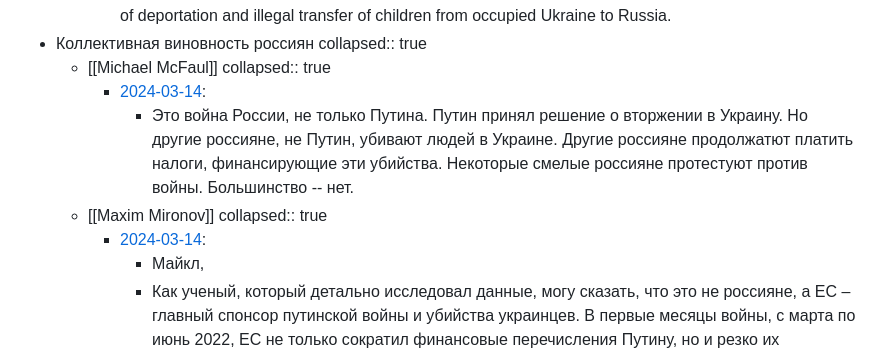
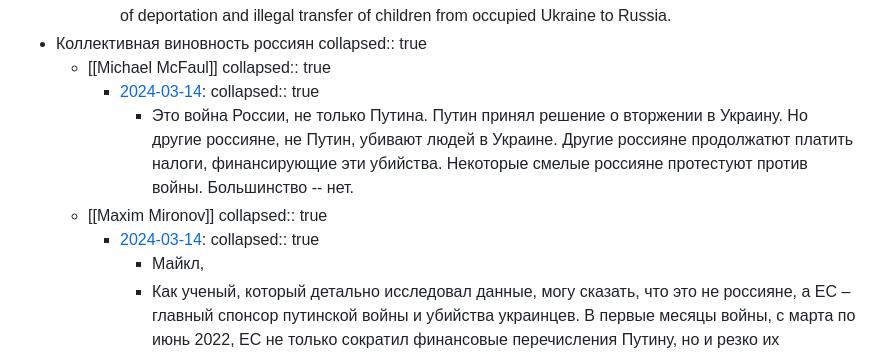
Before and after one commit to xaionaro/xaionaro.github.io, a Markdown page: pages/International___War___Russia-Ukraine___2022.md, the part around the change. Rendered like a GitHub page.

```diff
--- a/pages/International___War___Russia-Ukraine___2022.md
+++ b/pages/International___War___Russia-Ukraine___2022.md
@@ -13,11 +13,13 @@
 	- [[Michael McFaul]]
 	  collapsed:: true
 		- [2024-03-14](https://twitter.com/McFaul/status/1768348988372353116):
+		  collapsed:: true
 			- Это война России, не только Путина.
 			  Путин принял решение о вторжении в Украину. Но другие россияне, не Путин, убивают людей в Украине. Другие россияне продолжатют платить налоги, финансирующие эти убийства. Некоторые смелые россияне протестуют против войны. Большинство -- нет.
 	- [[Maxim Mironov]]
 	  collapsed:: true
 		- [2024-03-14](https://twitter.com/mironov_fm/status/1768434021170639202?t=l2UXFxP8pqTmwtOvkVWIFA&s=19):
+		  collapsed:: true
 			- Майкл,
 			- Как ученый, который детально исследовал данные, могу сказать, что это не россияне, а ЕС – главный спонсор путинской войны и убийства украинцев. В первые месяцы войны, с марта по июнь 2022, ЕС не только сократил финансовые перечисления Путину, но и резко их увеличил. Никогда до этого ЕС не отправлял Путину столько денег, как в марте-июне 2022 г. ЕС ежедневно (!!!) отправлял Путину в среднем 700 миллионов евро (!!!). Это было больше, чем все его затраты на войну. Так что можно с уверенностью сказать, что путинская война была полностью профинансирована ЕС.
 			- Запад отправлял Путину столько денег, что Россия опухла от нефтегазодолларов. Не знала, куда их девать. Уже к июлю 2022 г. рубль укрепился до 51 рублей за доллар. Импорт полупроводников восстановился уже к июню 2022 до довоенного уровня, а потом его превысил. Путину помогли Китай, Турция и Эстония. А почему Путин смог обойти санкции? Потому что Запад в первые месяцы войны завалил Путина баблом, чтобы он себе не в чем не отказывал и мог спокойно убивать украинцев. И это Запад заваливал Путина миллиардами долларов и евро, а не россияне.
```
Also changed, not shown: pages/Politics___Russia___Elections___President___2024.md (+4 -0 lines), assets/photo_2024-03-16_22-33-15_1710628747788_0.jpg (added), 3 other files.
